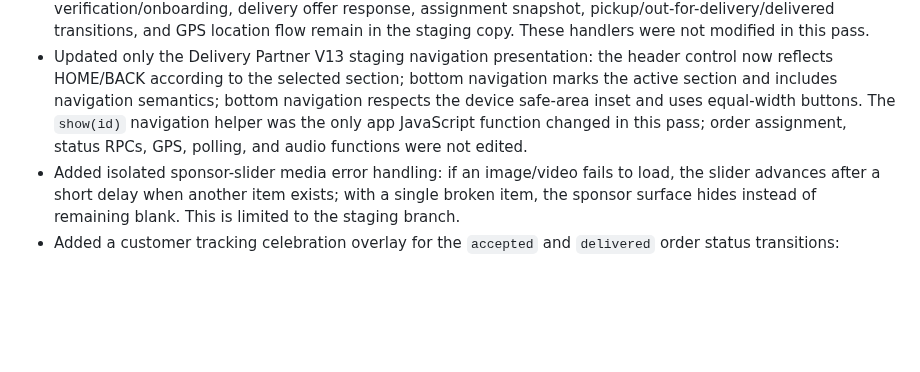
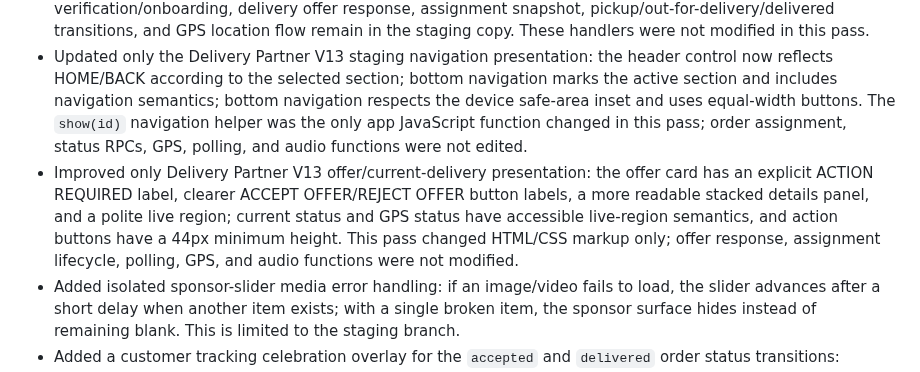
Before and after one commit to harmeetsg1983-blip/jeetpunjabitadka, a Markdown page: JPT_STAGING_QA_NOTES_20261012.md, the part around the change. Drawn GitHub-style; blank space fills up the shorter version.

Commit message:
Document delivery offer accessibility UI updates

```diff
--- a/JPT_STAGING_QA_NOTES_20261012.md
+++ b/JPT_STAGING_QA_NOTES_20261012.md
@@ -13,6 +13,7 @@
 - Confirmed the lower tracking carousel is outlet-scoped and filters for active campaigns whose `schedule_json.controller` is `jpt-outlet-media-v1` and `placement` is `lower`.
 - Reviewed Delivery Partner V13 staging sections and identified its existing flow boundaries: verification/onboarding, delivery offer response, assignment snapshot, pickup/out-for-delivery/delivered transitions, and GPS location flow remain in the staging copy. These handlers were not modified in this pass.
 - Updated only the Delivery Partner V13 staging navigation presentation: the header control now reflects HOME/BACK according to the selected section; bottom navigation marks the active section and includes navigation semantics; bottom navigation respects the device safe-area inset and uses equal-width buttons. The `show(id)` navigation helper was the only app JavaScript function changed in this pass; order assignment, status RPCs, GPS, polling, and audio functions were not edited.
+- Improved only Delivery Partner V13 offer/current-delivery presentation: the offer card has an explicit ACTION REQUIRED label, clearer ACCEPT OFFER/REJECT OFFER button labels, a more readable stacked details panel, and a polite live region; current status and GPS status have accessible live-region semantics, and action buttons have a 44px minimum height. This pass changed HTML/CSS markup only; offer response, assignment lifecycle, polling, GPS, and audio functions were not modified.
 - Added isolated sponsor-slider media error handling: if an image/video fails to load, the slider advances after a short delay when another item exists; with a single broken item, the sponsor surface hides instead of remaining blank. This is limited to the staging branch.
 - Added a customer tracking celebration overlay for the `accepted` and `delivered` order status transitions: animated multicolour/gold ribbons, thumbs-up/celebration icon, outlet-specific copy, order number, and a delivery-complete help option. It is deduplicated per order/status in local storage and does not change the order state or write feedback to the database. The customer's explicit `I RECEIVED MY ORDER` confirmation also triggers the delivered celebration after the existing RPC succeeds.
 
```
